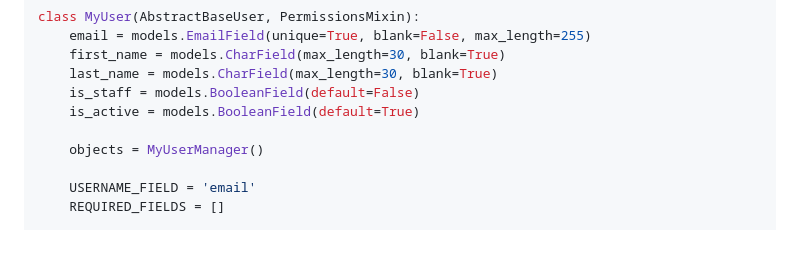
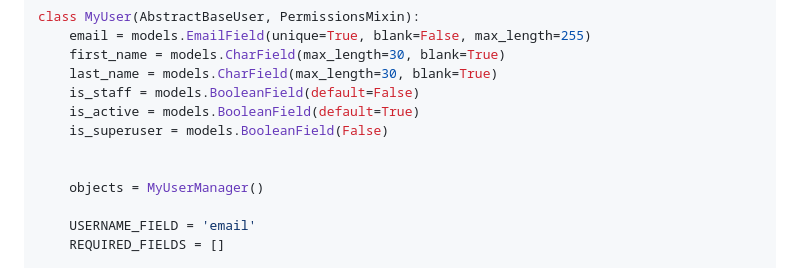
Before and after one commit to rdplus2015/resources, a Markdown page: backend/django/Auth.md, the part around the change. Rendered like a GitHub page; blank space fills up the shorter version.

```diff
--- a/backend/django/Auth.md
+++ b/backend/django/Auth.md
@@ -66,6 +66,8 @@ class MyUser(AbstractBaseUser, PermissionsMixin):
     last_name = models.CharField(max_length=30, blank=True)
     is_staff = models.BooleanField(default=False)
     is_active = models.BooleanField(default=True)
+    is_superuser = models.BooleanField(False)
+
 
     objects = MyUserManager()
 
```
